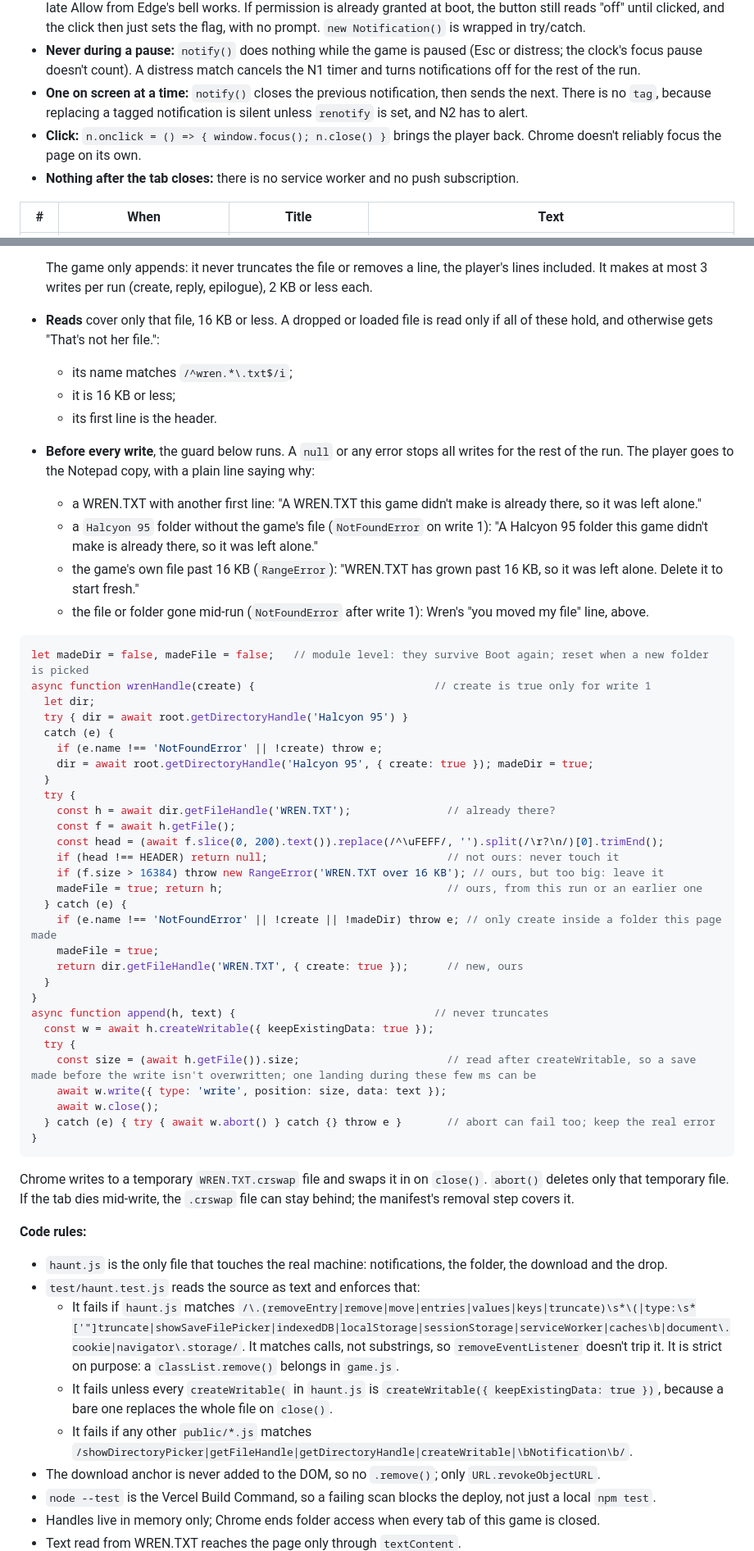
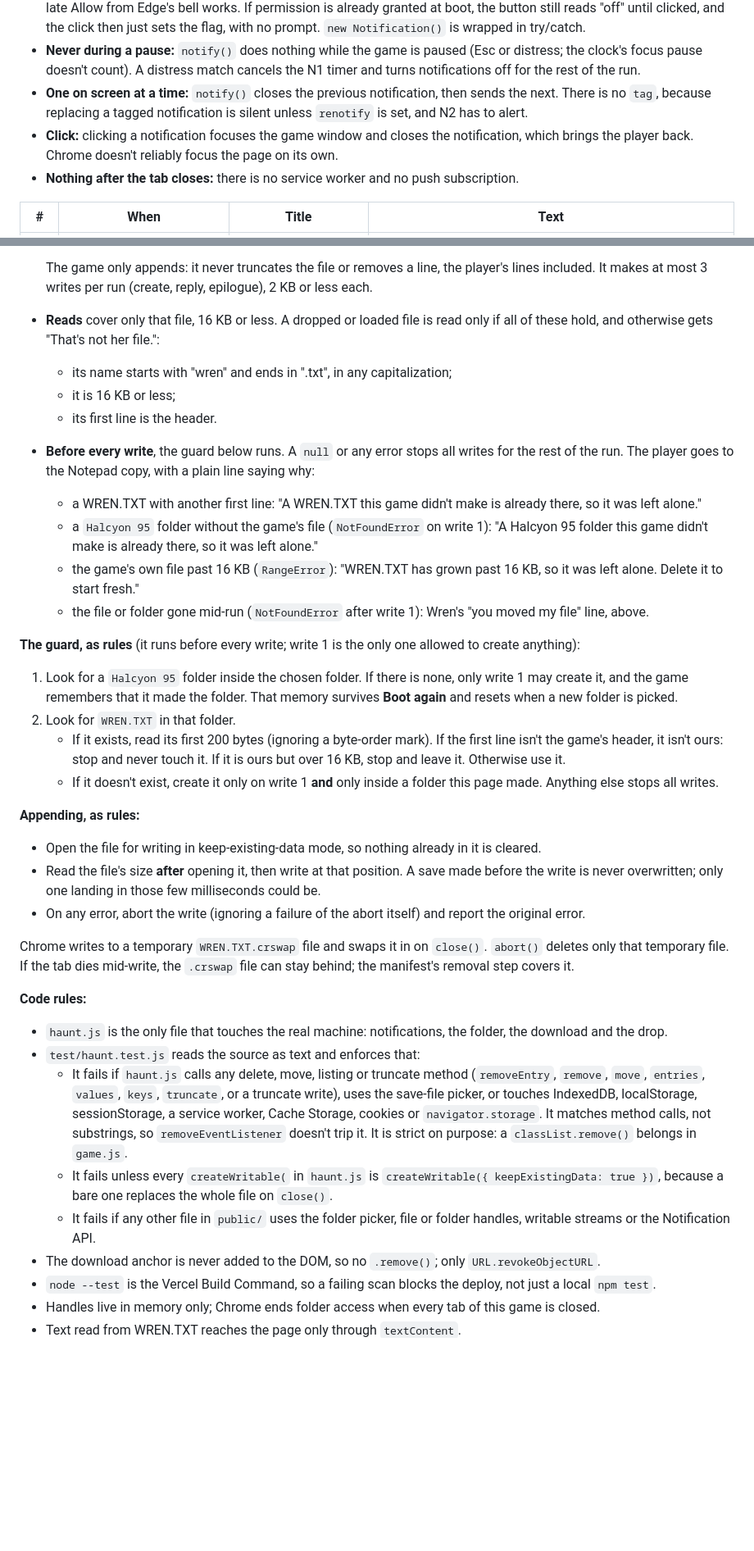
Before and after one commit to andrewkamback-sudo/ghost-in-the-machine, a Markdown page: PLAN.md, 2 parts joined by grey strips. Shown at 82% size. Rendered like a GitHub page; blank space fills up the shorter version.

````diff
--- a/PLAN.md
+++ b/PLAN.md
@@ -795,7 +790,7 @@ These three facts corrected the first brief.
 - **Sent only after this run's click:** `notify()` sends only when the player clicked **Allow notifications** in this page load (an in-memory `notifyOptIn` flag) and `Notification.permission` is `granted`. Permission is still read on every send, so a late Allow from Edge's bell works. If permission is already granted at boot, the button still reads "off" until clicked, and the click then just sets the flag, with no prompt. `new Notification()` is wrapped in try/catch.
 - **Never during a pause:** `notify()` does nothing while the game is paused (Esc or distress; the clock's focus pause doesn't count). A distress match cancels the N1 timer and turns notifications off for the rest of the run.
 - **One on screen at a time:** `notify()` closes the previous notification, then sends the next. There is no `tag`, because replacing a tagged notification is silent unless `renotify` is set, and N2 has to alert.
-- **Click:** `n.onclick = () => { window.focus(); n.close() }` brings the player back. Chrome doesn't reliably focus the page on its own.
+- **Click:** clicking a notification focuses the game window and closes the notification, which brings the player back. Chrome doesn't reliably focus the page on its own.
 - **Nothing after the tab closes:** there is no service worker and no push subscription.
 
 | # | When | Title | Text |
@@ -904,7 +899,7 @@ The copy promises what the code does, not what the browser enforces. Chrome's gr
 
   The game only appends: it never truncates the file or removes a line, the player's lines included. It makes at most 3 writes per run (create, reply, epilogue), 2 KB or less each.
 - **Reads** cover only that file, 16 KB or less. A dropped or loaded file is read only if all of these hold, and otherwise gets "That's not her file.":
-  - its name matches `/^wren.*\.txt$/i`;
+  - its name starts with "wren" and ends in ".txt", in any capitalization;
   - it is 16 KB or less;
   - its first line is the header.
 - **Before every write**, the guard below runs. A `null` or any error stops all writes for the rest of the run. The player goes to the Notepad copy, with a plain line saying why:
@@ -913,46 +908,25 @@ The copy promises what the code does, not what the browser enforces. Chrome's gr
   - the game's own file past 16 KB (`RangeError`): "WREN.TXT has grown past 16 KB, so it was left alone. Delete it to start fresh."
   - the file or folder gone mid-run (`NotFoundError` after write 1): Wren's "you moved my file" line, above.
 
-```js
-let madeDir = false, madeFile = false;   // module level: they survive Boot again; reset when a new folder is picked
-async function wrenHandle(create) {                            // create is true only for write 1
-  let dir;
-  try { dir = await root.getDirectoryHandle('Halcyon 95') }
-  catch (e) {
-    if (e.name !== 'NotFoundError' || !create) throw e;
-    dir = await root.getDirectoryHandle('Halcyon 95', { create: true }); madeDir = true;
-  }
-  try {
-    const h = await dir.getFileHandle('WREN.TXT');               // already there?
-    const f = await h.getFile();
-    const head = (await f.slice(0, 200).text()).replace(/^\uFEFF/, '').split(/\r?\n/)[0].trimEnd();
-    if (head !== HEADER) return null;                            // not ours: never touch it
-    if (f.size > 16384) throw new RangeError('WREN.TXT over 16 KB'); // ours, but too big: leave it
-    madeFile = true; return h;                                   // ours, from this run or an earlier one
-  } catch (e) {
-    if (e.name !== 'NotFoundError' || !create || !madeDir) throw e; // only create inside a folder this page made
-    madeFile = true;
-    return dir.getFileHandle('WREN.TXT', { create: true });      // new, ours
-  }
-}
-async function append(h, text) {                               // never truncates
-  const w = await h.createWritable({ keepExistingData: true });
-  try {
-    const size = (await h.getFile()).size;                       // read after createWritable, so a save made before the write isn't overwritten; one landing during these few ms can be
-    await w.write({ type: 'write', position: size, data: text });
-    await w.close();
-  } catch (e) { try { await w.abort() } catch {} throw e }       // abort can fail too; keep the real error
-}
-```
+**The guard, as rules** (it runs before every write; write 1 is the only one allowed to create anything):
+1. Look for a `Halcyon 95` folder inside the chosen folder. If there is none, only write 1 may create it, and the game remembers that it made the folder. That memory survives **Boot again** and resets when a new folder is picked.
+2. Look for `WREN.TXT` in that folder.
+   - If it exists, read its first 200 bytes (ignoring a byte-order mark). If the first line isn't the game's header, it isn't ours: stop and never touch it. If it is ours but over 16 KB, stop and leave it. Otherwise use it.
+   - If it doesn't exist, create it only on write 1 **and** only inside a folder this page made. Anything else stops all writes.
+
+**Appending, as rules:**
+- Open the file for writing in keep-existing-data mode, so nothing already in it is cleared.
+- Read the file's size **after** opening it, then write at that position. A save made before the write is never overwritten; only one landing in those few milliseconds could be.
+- On any error, abort the write (ignoring a failure of the abort itself) and report the original error.
 
 Chrome writes to a temporary `WREN.TXT.crswap` file and swaps it in on `close()`. `abort()` deletes only that temporary file. If the tab dies mid-write, the `.crswap` file can stay behind; the manifest's removal step covers it.
 
 **Code rules:**
 - `haunt.js` is the only file that touches the real machine: notifications, the folder, the download and the drop.
 - `test/haunt.test.js` reads the source as text and enforces that:
-  - It fails if `haunt.js` matches `/\.(removeEntry|remove|move|entries|values|keys|truncate)\s*\(|type:\s*['"]truncate|showSaveFilePicker|indexedDB|localStorage|sessionStorage|serviceWorker|caches\b|document\.cookie|navigator\.storage/`. It matches calls, not substrings, so `removeEventListener` doesn't trip it. It is strict on purpose: a `classList.remove()` belongs in `game.js`.
+  - It fails if `haunt.js` calls any delete, move, listing or truncate method (`removeEntry`, `remove`, `move`, `entries`, `values`, `keys`, `truncate`, or a truncate write), uses the save-file picker, or touches IndexedDB, localStorage, sessionStorage, a service worker, Cache Storage, cookies or `navigator.storage`. It matches method calls, not substrings, so `removeEventListener` doesn't trip it. It is strict on purpose: a `classList.remove()` belongs in `game.js`.
   - It fails unless every `createWritable(` in `haunt.js` is `createWritable({ keepExistingData: true })`, because a bare one replaces the whole file on `close()`.
-  - It fails if any other `public/*.js` matches `/showDirectoryPicker|getFileHandle|getDirectoryHandle|createWritable|\bNotification\b/`.
+  - It fails if any other file in `public/` uses the folder picker, file or folder handles, writable streams or the Notification API.
 - The download anchor is never added to the DOM, so no `.remove()`; only `URL.revokeObjectURL`.
 - `node --test` is the Vercel Build Command, so a failing scan blocks the deploy, not just a local `npm test`.
 - Handles live in memory only; Chrome ends folder access when every tab of this game is closed.
````
Also changed, not shown: other parts of PLAN.md (+20 -25 lines).
